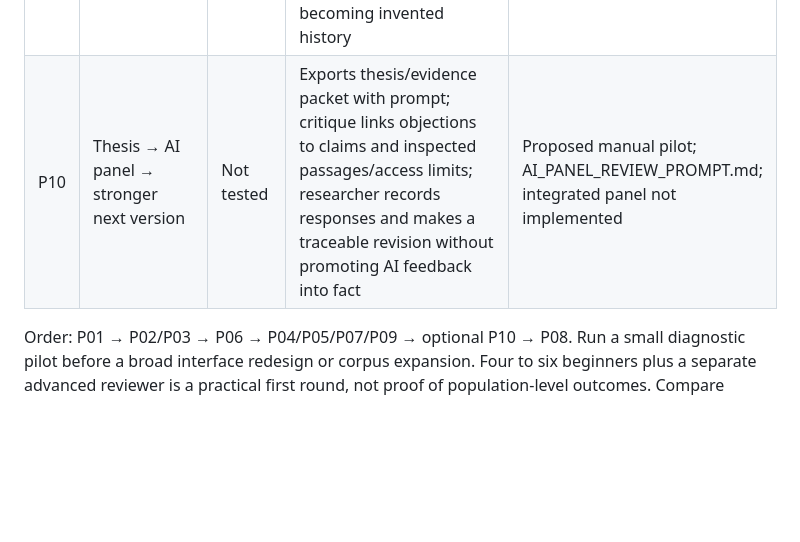
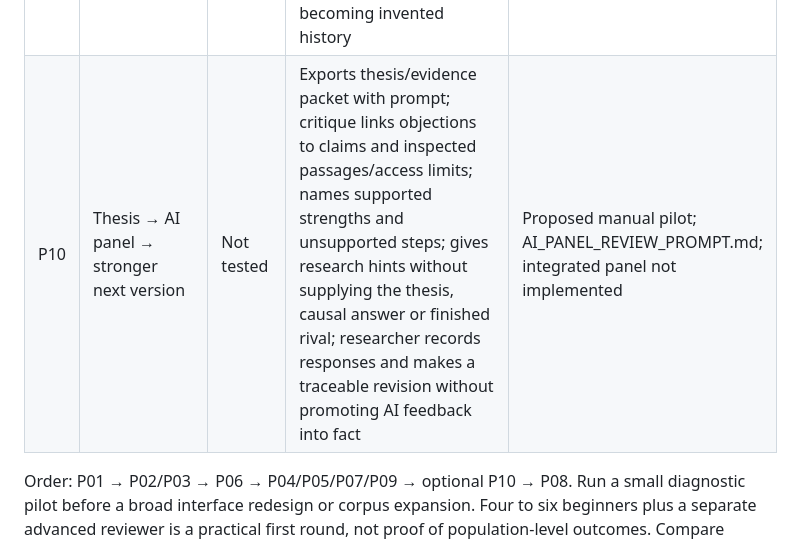
Before and after one commit to stewartdavidp-ship-it/worldthreads, a Markdown page: docs/TEST_PLAN.md, the part around the change. Drawn GitHub-style; blank space fills up the shorter version.

```diff
--- a/docs/TEST_PLAN.md
+++ b/docs/TEST_PLAN.md
@@ -101,7 +101,7 @@ One reviewer reportedly asked whether the site was for education or entertainmen
 | P07 | Trust remains calibrated | Not tested | Distinguishes badges, format acceptance, local candidates and authenticated evidence; retains honest uncertainty after an inaccessible/contradictory source | Human adversarial research task; complements G04/A05/T06 |
 | P08 | Return restores purpose | Not tested | After 48–72 hours, identifies claim, weakest link and next useful research move without coaching | Delayed human test; complements H03 |
 | P09 | Factuality survives engaging narration | Not tested | Distinguishes source-grounded content, interpretations, hypotheses and unreviewed proposals; missing evidence stays open rather than becoming invented history | Human source/narrative review; complements D02/D03/A05 |
-| P10 | Thesis → AI panel → stronger next version | Not tested | Exports thesis/evidence packet with prompt; critique links objections to claims and inspected passages/access limits; researcher records responses and makes a traceable revision without promoting AI feedback into fact | Proposed manual pilot; AI_PANEL_REVIEW_PROMPT.md; integrated panel not implemented |
+| P10 | Thesis → AI panel → stronger next version | Not tested | Exports thesis/evidence packet with prompt; critique links objections to claims and inspected passages/access limits; names supported strengths and unsupported steps; gives research hints without supplying the thesis, causal answer or finished rival; researcher records responses and makes a traceable revision without promoting AI feedback into fact | Proposed manual pilot; AI_PANEL_REVIEW_PROMPT.md; integrated panel not implemented |
 
 Order: P01 → P02/P03 → P06 → P04/P05/P07/P09 → optional P10 → P08. Run a small diagnostic pilot before a broad interface redesign or corpus expansion. Four to six beginners plus a separate advanced reviewer is a practical first round, not proof of population-level outcomes. Compare variants with fresh participants or counterbalanced order; record prior exposure and assistance. Human learning, motivation, source judgment and technical completion stay separate outcomes. Working timings are hypotheses, not validated thresholds. The optional post-thesis panel is a simulated advisory review of factual claims and reasoning, without grading, ranking or comparison to other writers. Test the manual export/prompt/revision loop before building import or scoring features. It does not certify academic quality. None of the new cases is passed yet.
 
```
Also changed, not shown: docs/AI_PANEL_REVIEW_PROMPT.md (+6 -2 lines), docs/PRODUCT_REVIEW.md (+2 -0 lines).
